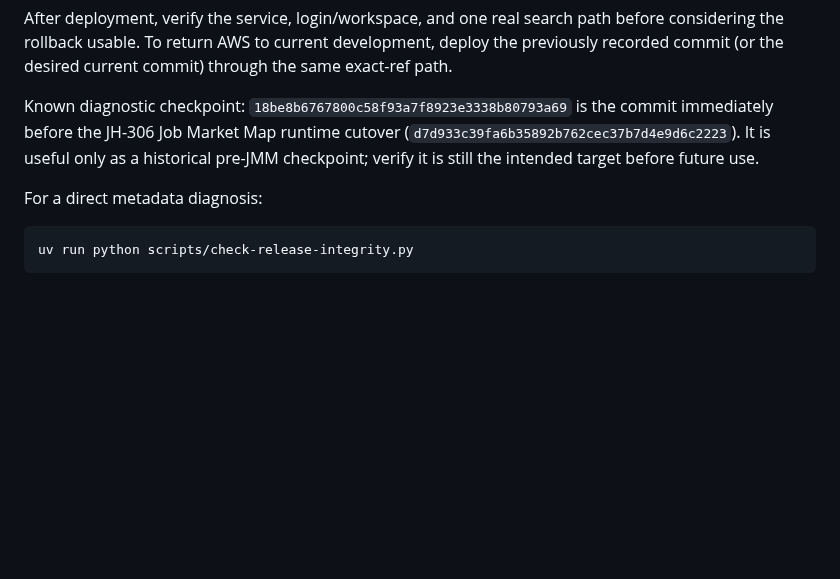
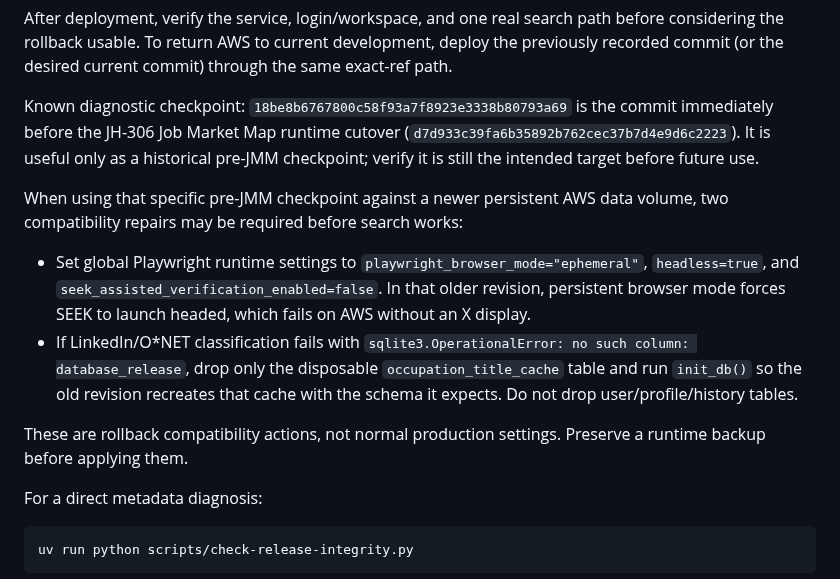
Before and after one commit to robvoto/job-hunter-agent, a Markdown page: docs/OPERATIONS.md, the part around the change. Drawn GitHub-style; blank space fills up the shorter version.

Commit message:
docs: record pre-JMM rollback compatibility fixes

````diff
--- a/docs/OPERATIONS.md
+++ b/docs/OPERATIONS.md
@@ -1020,6 +1020,13 @@ After deployment, verify the service, login/workspace, and one real search path
 
 Known diagnostic checkpoint: `18be8b6767800c58f93a7f8923e3338b80793a69` is the commit immediately before the JH-306 Job Market Map runtime cutover (`d7d933c39fa6b35892b762cec37b7d4e9d6c2223`). It is useful only as a historical pre-JMM checkpoint; verify it is still the intended target before future use.
 
+When using that specific pre-JMM checkpoint against a newer persistent AWS data volume, two compatibility repairs may be required before search works:
+
+- Set global Playwright runtime settings to `playwright_browser_mode="ephemeral"`, `headless=true`, and `seek_assisted_verification_enabled=false`. In that older revision, persistent browser mode forces SEEK to launch headed, which fails on AWS without an X display.
+- If LinkedIn/O*NET classification fails with `sqlite3.OperationalError: no such column: database_release`, drop only the disposable `occupation_title_cache` table and run `init_db()` so the old revision recreates that cache with the schema it expects. Do not drop user/profile/history tables.
+
+These are rollback compatibility actions, not normal production settings. Preserve a runtime backup before applying them.
+
 For a direct metadata diagnosis:
 
 ```bash
````
